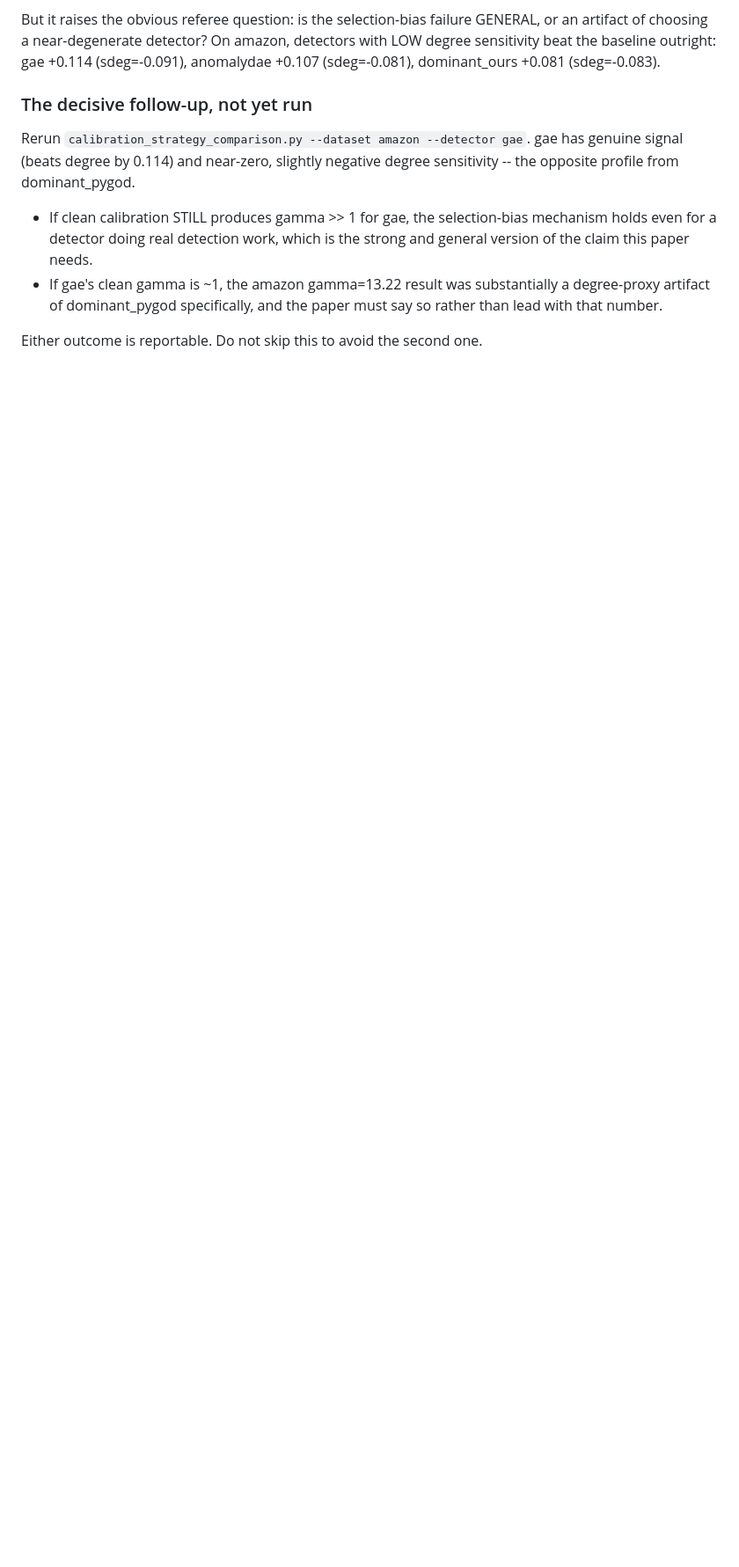
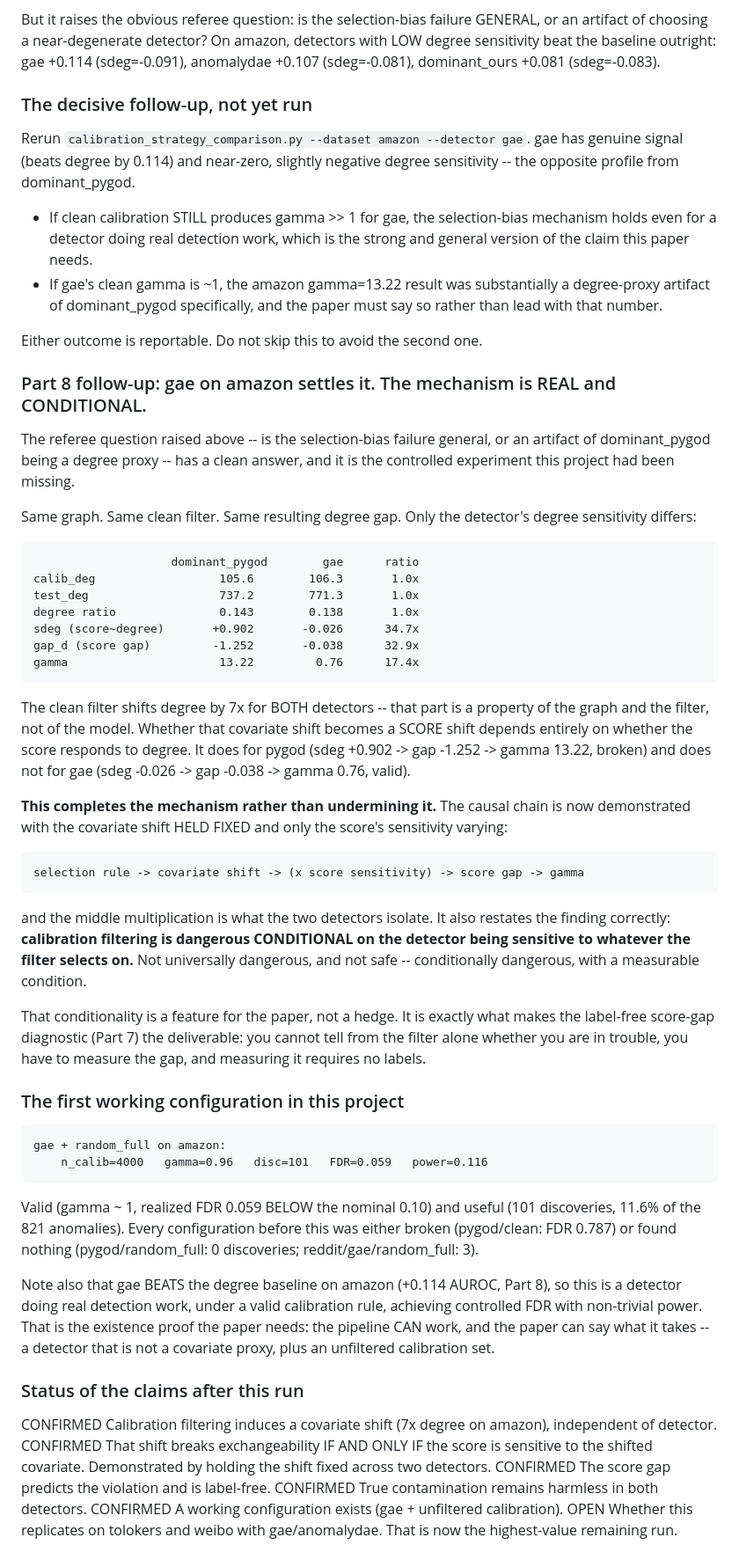
Before and after one commit to SuhaanG/conformal-graph-anomaly, a Markdown page: theory/joint_discovery_threshold_proposition.md, the part around the change. Shown at 88% size. Drawn GitHub-style; blank space fills up the shorter version.

Commit message:
gae on amazon settles the detector-choice question: mechanism is real and conditional
The referee objection raised by the degree-baseline result -- that every
selection-bias finding used dominant_pygod, itself close to a degree proxy --
now has a clean answer, and it is the controlled experiment the project was
missing.

Same graph, same clean filter, same 7x degree gap (calib 105.6 vs test 737.2
for pygod; 106.3 vs 771.3 for gae -- degree ratio 0.143 vs 0.138, identical).
The only thing that differs is score-degree sensitivity, and the outcome flips
completely:

    pygod  sdeg=+0.902 -> score gap -1.252 -> gamma 13.22  BROKEN
    gae    sdeg=-0.026 -> score gap -0.038 -> gamma  0.76  VALID

So the filter's covariate shift is a property of the graph and the rule, while
whether it becomes a validity failure depends on the detector. The causal chain
is now demonstrated with the shift HELD FIXED and only sensitivity varying,
which is stronger evidence than anything prior. It also restates the claim
correctly: calibration filtering is CONDITIONALLY dangerous, with a measurable
condition -- which is precisely what makes the label-free score-gap diagnostic
the paper's deliverable rather than a footnote.

Also records the first working configuration in the project: gae + random_full
on amazon gives gamma 0.96, 101 discoveries, FDR 0.059 (below nominal 0.10),
power 0.116 -- with a detector that beats the degree baseline by +0.114 AUROC.
Valid, useful, and doing real detection work. Every prior configuration was
either broken or found nothing, so this is the existence proof the paper needed
to avoid being purely cautionary.

Highest-value remaining run: the same comparison on tolokers and weibo with
gae/anomalydae, to check the conditionality replicates.

Co-Authored-By: Claude Opus 5 <noreply@anthropic.com>

```diff
--- a/theory/joint_discovery_threshold_proposition.md
+++ b/theory/joint_discovery_threshold_proposition.md
@@ -1065,3 +1065,73 @@ degree sensitivity -- the opposite profile from dominant_pygod.
     say so rather than lead with that number.
 
 Either outcome is reportable. Do not skip this to avoid the second one.
+
+### Part 8 follow-up: gae on amazon settles it. The mechanism is REAL and CONDITIONAL.
+
+The referee question raised above -- is the selection-bias failure general, or
+an artifact of dominant_pygod being a degree proxy -- has a clean answer, and
+it is the controlled experiment this project had been missing.
+
+Same graph. Same clean filter. Same resulting degree gap. Only the detector's
+degree sensitivity differs:
+
+                        dominant_pygod        gae      ratio
+    calib_deg                  105.6        106.3       1.0x
+    test_deg                   737.2        771.3       1.0x
+    degree ratio               0.143        0.138       1.0x
+    sdeg (score~degree)       +0.902       -0.026      34.7x
+    gap_d (score gap)         -1.252       -0.038      32.9x
+    gamma                      13.22         0.76      17.4x
+
+The clean filter shifts degree by 7x for BOTH detectors -- that part is a
+property of the graph and the filter, not of the model. Whether that covariate
+shift becomes a SCORE shift depends entirely on whether the score responds to
+degree. It does for pygod (sdeg +0.902 -> gap -1.252 -> gamma 13.22, broken)
+and does not for gae (sdeg -0.026 -> gap -0.038 -> gamma 0.76, valid).
+
+**This completes the mechanism rather than undermining it.** The causal chain
+is now demonstrated with the covariate shift HELD FIXED and only the score's
+sensitivity varying:
+
+    selection rule -> covariate shift -> (x score sensitivity) -> score gap -> gamma
+
+and the middle multiplication is what the two detectors isolate. It also
+restates the finding correctly: **calibration filtering is dangerous
+CONDITIONAL on the detector being sensitive to whatever the filter selects on.**
+Not universally dangerous, and not safe -- conditionally dangerous, with a
+measurable condition.
+
+That conditionality is a feature for the paper, not a hedge. It is exactly what
+makes the label-free score-gap diagnostic (Part 7) the deliverable: you cannot
+tell from the filter alone whether you are in trouble, you have to measure the
+gap, and measuring it requires no labels.
+
+### The first working configuration in this project
+
+    gae + random_full on amazon:
+        n_calib=4000   gamma=0.96   disc=101   FDR=0.059   power=0.116
+
+Valid (gamma ~ 1, realized FDR 0.059 BELOW the nominal 0.10) and useful (101
+discoveries, 11.6% of the 821 anomalies). Every configuration before this was
+either broken (pygod/clean: FDR 0.787) or found nothing (pygod/random_full:
+0 discoveries; reddit/gae/random_full: 3).
+
+Note also that gae BEATS the degree baseline on amazon (+0.114 AUROC, Part 8),
+so this is a detector doing real detection work, under a valid calibration
+rule, achieving controlled FDR with non-trivial power. That is the existence
+proof the paper needs: the pipeline CAN work, and the paper can say what it
+takes -- a detector that is not a covariate proxy, plus an unfiltered
+calibration set.
+
+### Status of the claims after this run
+
+  CONFIRMED  Calibration filtering induces a covariate shift (7x degree on
+             amazon), independent of detector.
+  CONFIRMED  That shift breaks exchangeability IF AND ONLY IF the score is
+             sensitive to the shifted covariate. Demonstrated by holding the
+             shift fixed across two detectors.
+  CONFIRMED  The score gap predicts the violation and is label-free.
+  CONFIRMED  True contamination remains harmless in both detectors.
+  CONFIRMED  A working configuration exists (gae + unfiltered calibration).
+  OPEN       Whether this replicates on tolokers and weibo with gae/anomalydae.
+             That is now the highest-value remaining run.
```
